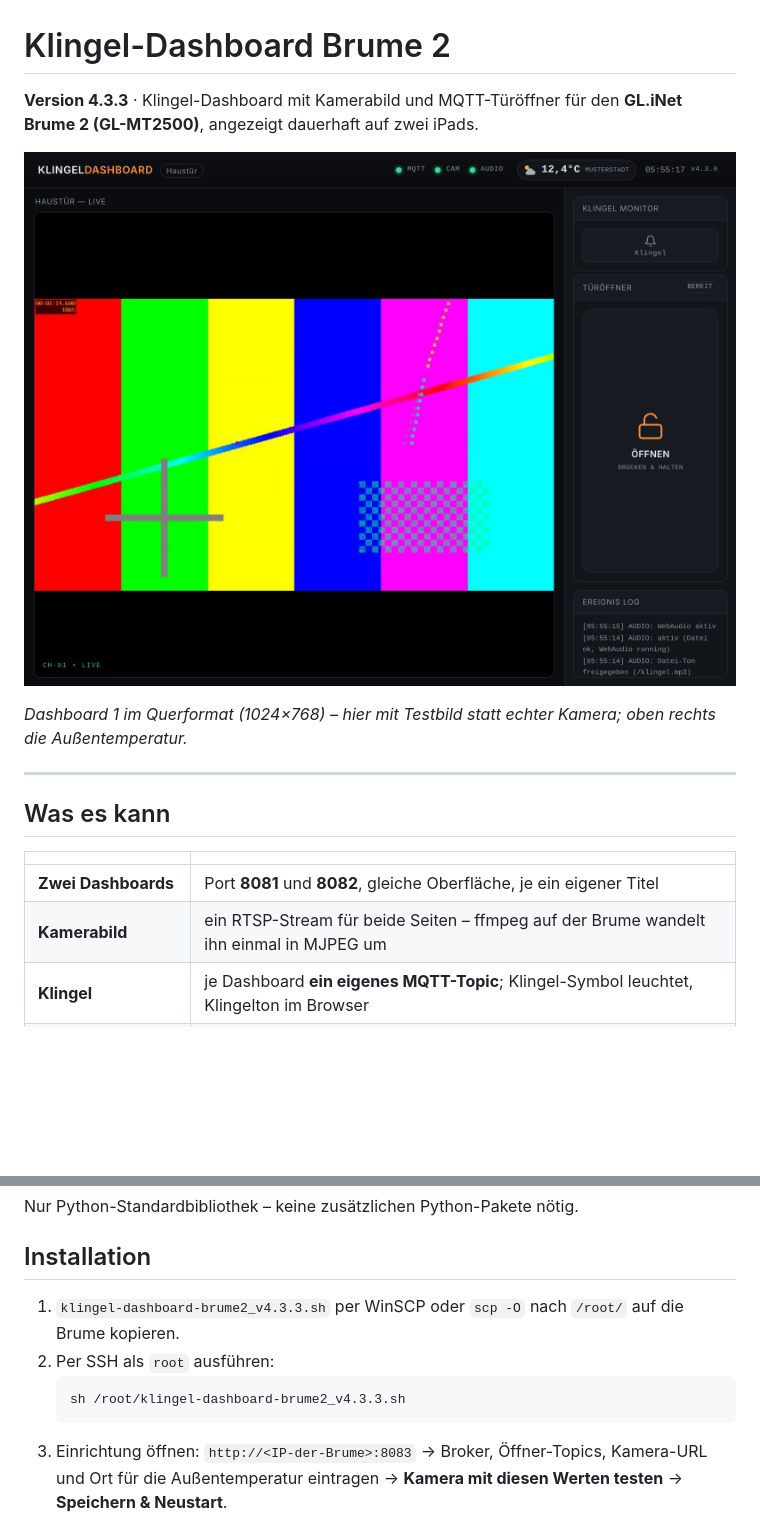
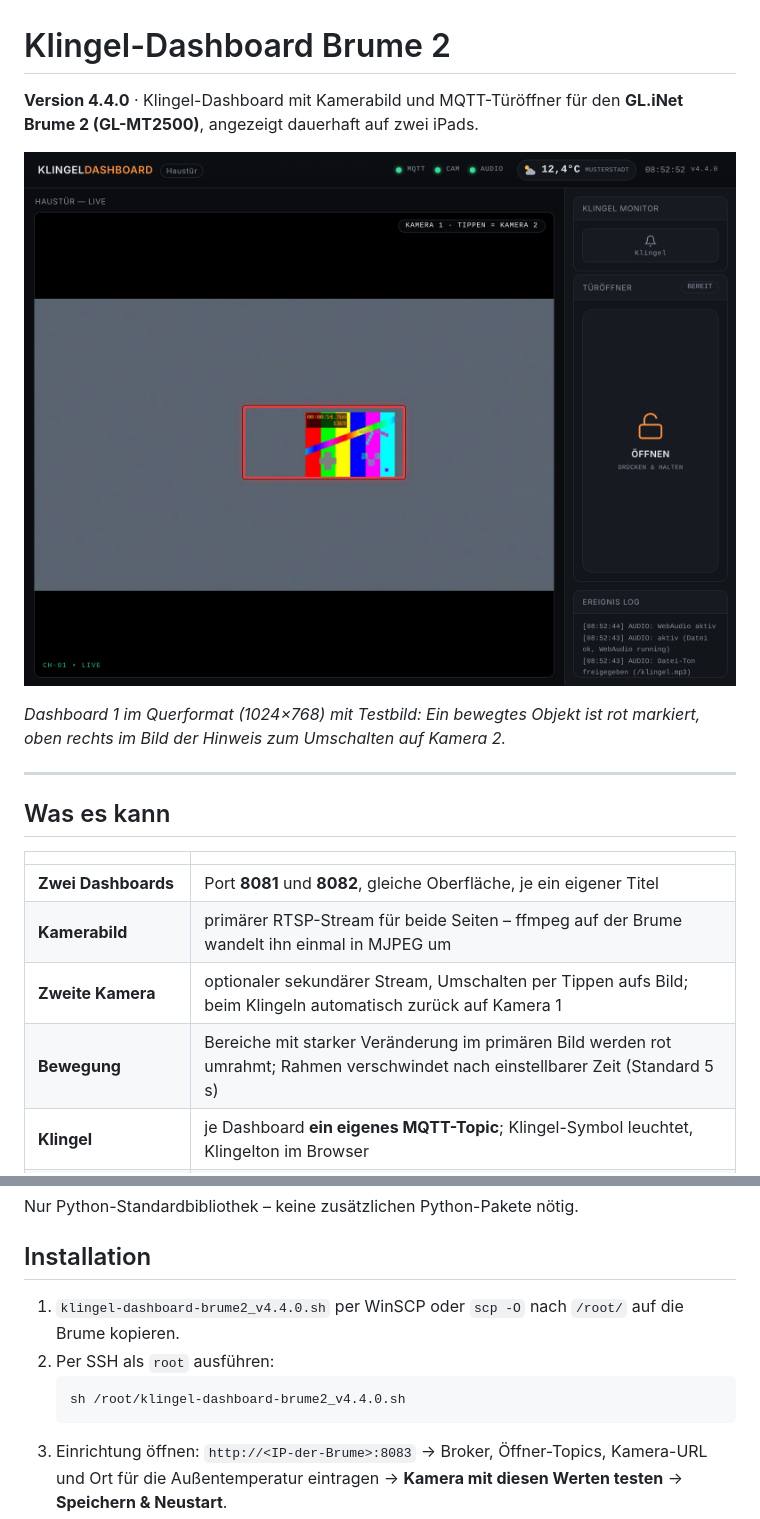
Before and after one commit to Scorch1262/MQTT-Klingelbildschirm-MK3, a Markdown page: README.md, 2 parts joined by grey strips. Rendered like a GitHub page; pictures changed too: docs/dashboard.png; blank space fills up the shorter version.

````diff
--- a/README.md
+++ b/README.md
@@ -1,11 +1,11 @@
 # Klingel-Dashboard Brume 2
 
-**Version 4.3.3** · Klingel-Dashboard mit Kamerabild und MQTT-Türöffner für den
+**Version 4.4.0** · Klingel-Dashboard mit Kamerabild und MQTT-Türöffner für den
 **GL.iNet Brume 2 (GL-MT2500)**, angezeigt dauerhaft auf zwei iPads.
 
 ![Klingel-Dashboard auf dem iPad: Kamerabild links, Klingel-Monitor, Öffner-Taste und Ereignis-Log rechts](docs/dashboard.png)
 
-*Dashboard 1 im Querformat (1024×768) – hier mit Testbild statt echter Kamera; oben rechts die Außentemperatur.*
+*Dashboard 1 im Querformat (1024×768) mit Testbild: Ein bewegtes Objekt ist rot markiert, oben rechts im Bild der Hinweis zum Umschalten auf Kamera 2.*
 
 ---
 
@@ -14,7 +14,9 @@
 | | |
 |---|---|
 | **Zwei Dashboards** | Port **8081** und **8082**, gleiche Oberfläche, je ein eigener Titel |
-| **Kamerabild** | ein RTSP-Stream für beide Seiten – ffmpeg auf der Brume wandelt ihn einmal in MJPEG um |
+| **Kamerabild** | primärer RTSP-Stream für beide Seiten – ffmpeg auf der Brume wandelt ihn einmal in MJPEG um |
+| **Zweite Kamera** | optionaler sekundärer Stream, Umschalten per Tippen aufs Bild; beim Klingeln automatisch zurück auf Kamera 1 |
+| **Bewegung** | Bereiche mit starker Veränderung im primären Bild werden rot umrahmt; Rahmen verschwindet nach einstellbarer Zeit (Standard 5 s) |
 | **Klingel** | je Dashboard **ein eigenes MQTT-Topic**; Klingel-Symbol leuchtet, Klingelton im Browser |
 | **Außentemperatur** | aktuelle Temperatur mit Wettersymbol in der Kopfzeile – Daten von open-meteo.com, ohne API-Schlüssel |
 | **Türöffner** | „Drücken & Halten“ – beide Seiten senden denselben Befehl an denselben Broker, beim Loslassen den Loslassen-Befehl |
@@ -26,10 +28,10 @@ Nur Python-Standardbibliothek – keine zusätzlichen Python-Pakete nötig.
 
 ## Installation
 
-1. `klingel-dashboard-brume2_v4.3.3.sh` per WinSCP oder `scp -O` nach `/root/` auf die Brume kopieren.
+1. `klingel-dashboard-brume2_v4.4.0.sh` per WinSCP oder `scp -O` nach `/root/` auf die Brume kopieren.
 2. Per SSH als `root` ausführen:
    ```
-   sh /root/klingel-dashboard-brume2_v4.3.3.sh
+   sh /root/klingel-dashboard-brume2_v4.4.0.sh
    ```
 3. Einrichtung öffnen: `http://<IP-der-Brume>:8083`
    → Broker, Öffner-Topics, Kamera-URL und Ort für die Außentemperatur eintragen → **Kamera mit diesen Werten testen** → **Speichern & Neustart**.
````
Also changed, not shown: ANLEITUNG.md (+38 -4 lines), 7 other files.
